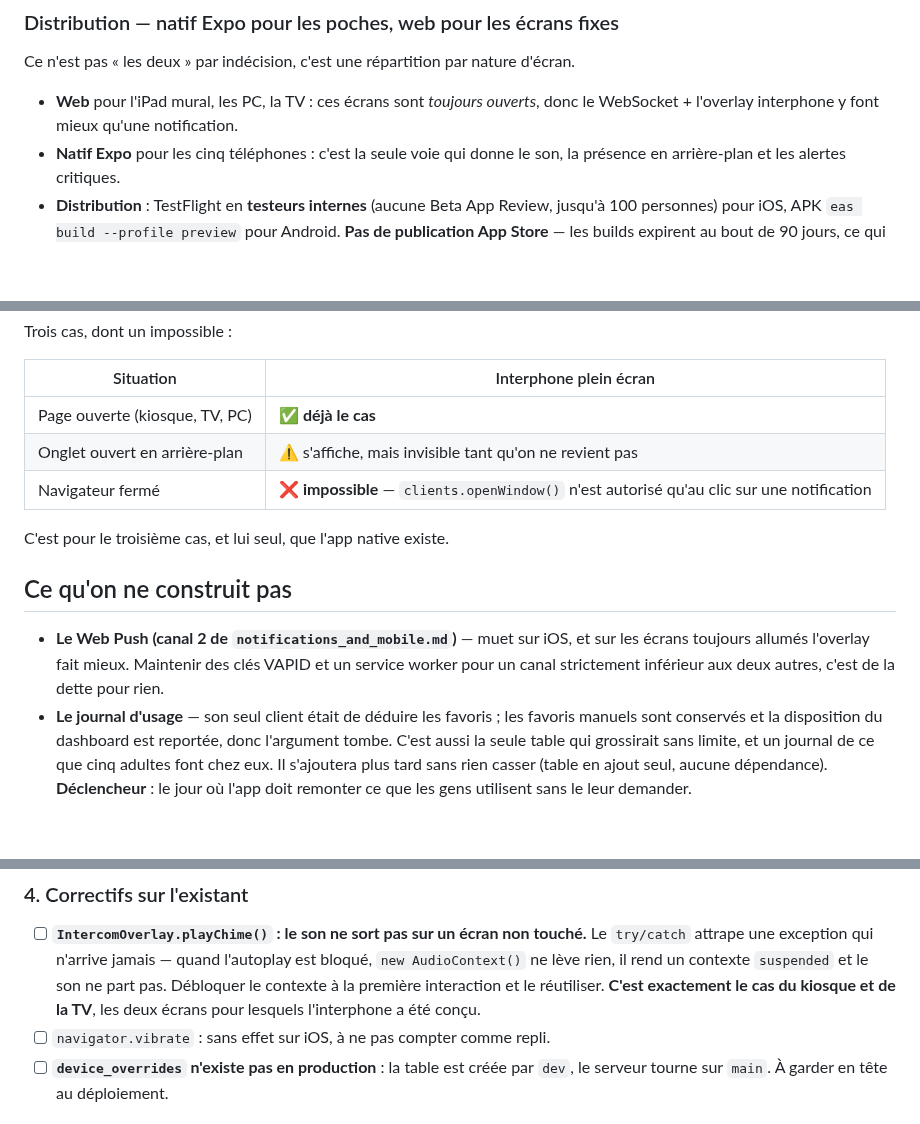
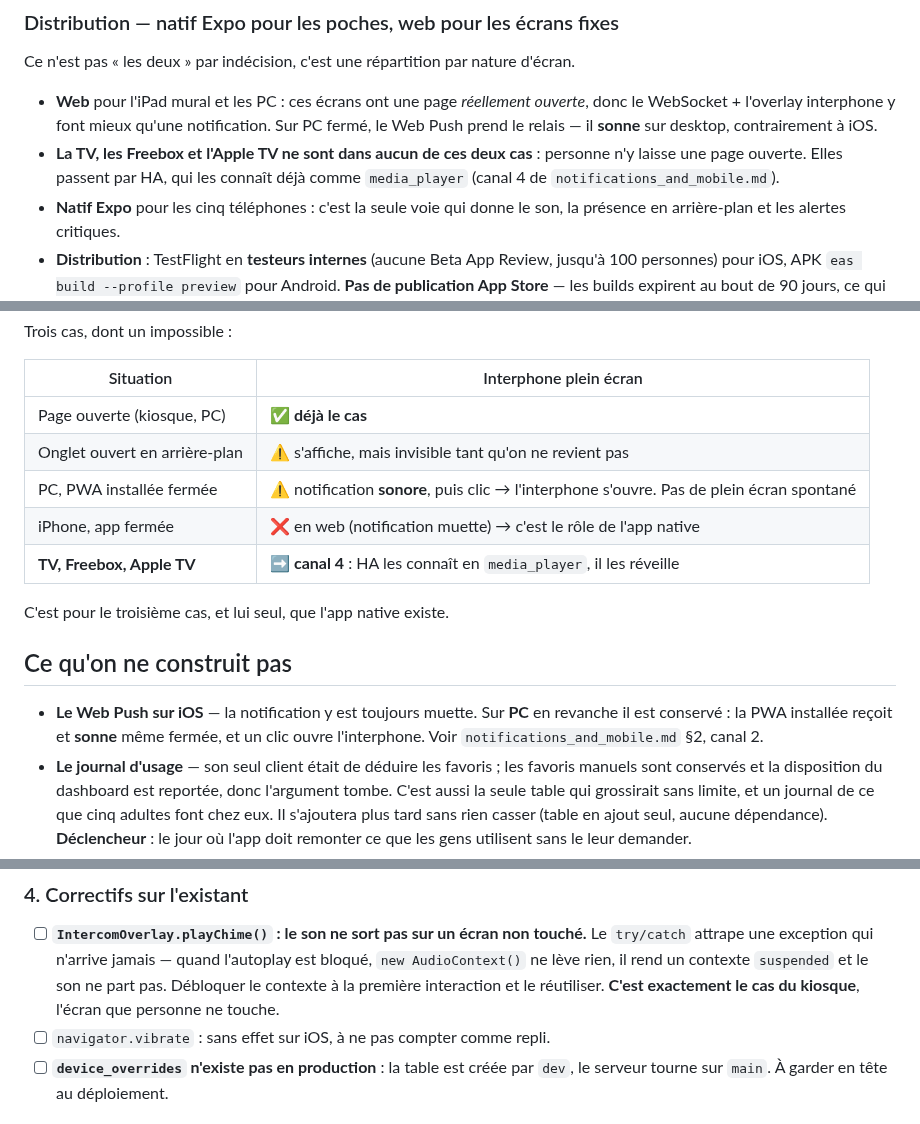
Before and after one commit to Walson-A/Trano, a Markdown page: docs/plans/2026-08-14-modele-donnees-famille.md, 3 parts joined by grey strips. GitHub-like rendering; blank space fills up the shorter version.

```diff
--- a/docs/plans/2026-08-14-modele-donnees-famille.md
+++ b/docs/plans/2026-08-14-modele-donnees-famille.md
@@ -30,8 +30,13 @@ dernier.**
 Ce n'est pas « les deux » par indécision, c'est une répartition par nature
 d'écran.
 
-- **Web** pour l'iPad mural, les PC, la TV : ces écrans sont *toujours ouverts*,
-  donc le WebSocket + l'overlay interphone y font mieux qu'une notification.
+- **Web** pour l'iPad mural et les PC : ces écrans ont une page *réellement
+  ouverte*, donc le WebSocket + l'overlay interphone y font mieux qu'une
+  notification. Sur PC fermé, le Web Push prend le relais — il **sonne** sur
+  desktop, contrairement à iOS.
+- **La TV, les Freebox et l'Apple TV ne sont dans aucun de ces deux cas** :
+  personne n'y laisse une page ouverte. Elles passent par HA, qui les connaît
+  déjà comme `media_player` (canal 4 de `notifications_and_mobile.md`).
 - **Natif Expo** pour les cinq téléphones : c'est la seule voie qui donne le son,
   la présence en arrière-plan et les alertes critiques.
 - **Distribution** : TestFlight en **testeurs internes** (aucune Beta App Review,
@@ -185,18 +190,19 @@ Trois cas, dont un impossible :
 
 | Situation | Interphone plein écran |
 |---|---|
-| Page ouverte (kiosque, TV, PC) | ✅ **déjà le cas** |
+| Page ouverte (kiosque, PC) | ✅ **déjà le cas** |
 | Onglet ouvert en arrière-plan | ⚠️ s'affiche, mais invisible tant qu'on ne revient pas |
-| Navigateur fermé | ❌ **impossible** — `clients.openWindow()` n'est autorisé qu'au clic sur une notification |
+| PC, PWA installée fermée | ⚠️ notification **sonore**, puis clic → l'interphone s'ouvre. Pas de plein écran spontané |
+| iPhone, app fermée | ❌ en web (notification muette) → c'est le rôle de l'app native |
+| **TV, Freebox, Apple TV** | ➡️ **canal 4** : HA les connaît en `media_player`, il les réveille |
 
 C'est pour le troisième cas, et lui seul, que l'app native existe.
 
 ## Ce qu'on ne construit pas
 
-- **Le Web Push (canal 2 de `notifications_and_mobile.md`)** — muet sur iOS, et
-  sur les écrans toujours allumés l'overlay fait mieux. Maintenir des clés VAPID
-  et un service worker pour un canal strictement inférieur aux deux autres, c'est
-  de la dette pour rien.
+- **Le Web Push sur iOS** — la notification y est toujours muette. Sur **PC** en
+  revanche il est conservé : la PWA installée reçoit et **sonne** même fermée, et
+  un clic ouvre l'interphone. Voir `notifications_and_mobile.md` §2, canal 2.
 - **Le journal d'usage** — son seul client était de déduire les favoris ; les
   favoris manuels sont conservés et la disposition du dashboard est reportée,
   donc l'argument tombe. C'est aussi la seule table qui grossirait sans limite,
@@ -242,8 +248,7 @@ C'est pour le troisième cas, et lui seul, que l'app native existe.
       Le `try/catch` attrape une exception qui n'arrive jamais — quand l'autoplay est
       bloqué, `new AudioContext()` ne lève rien, il rend un contexte `suspended` et le
       son ne part pas. Débloquer le contexte à la première interaction et le réutiliser.
-      **C'est exactement le cas du kiosque et de la TV**, les deux écrans pour lesquels
-      l'interphone a été conçu.
+      **C'est exactement le cas du kiosque**, l'écran que personne ne touche.
 - [ ] `navigator.vibrate` : sans effet sur iOS, à ne pas compter comme repli.
 - [ ] **`device_overrides` n'existe pas en production** : la table est créée par `dev`,
       le serveur tourne sur `main`. À garder en tête au déploiement.
```
Also changed, not shown: docs/notifications_and_mobile.md (+30 -23 lines).
